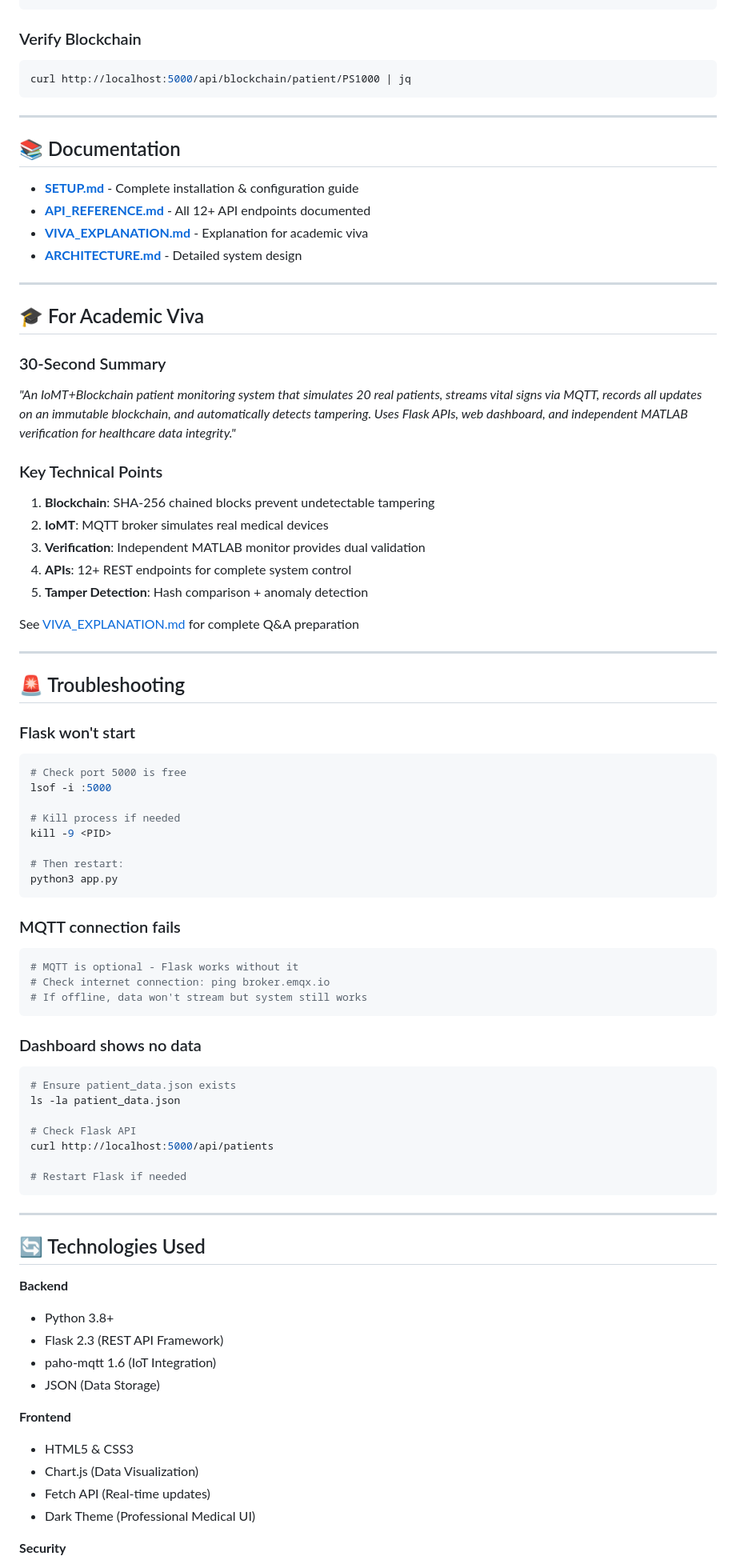
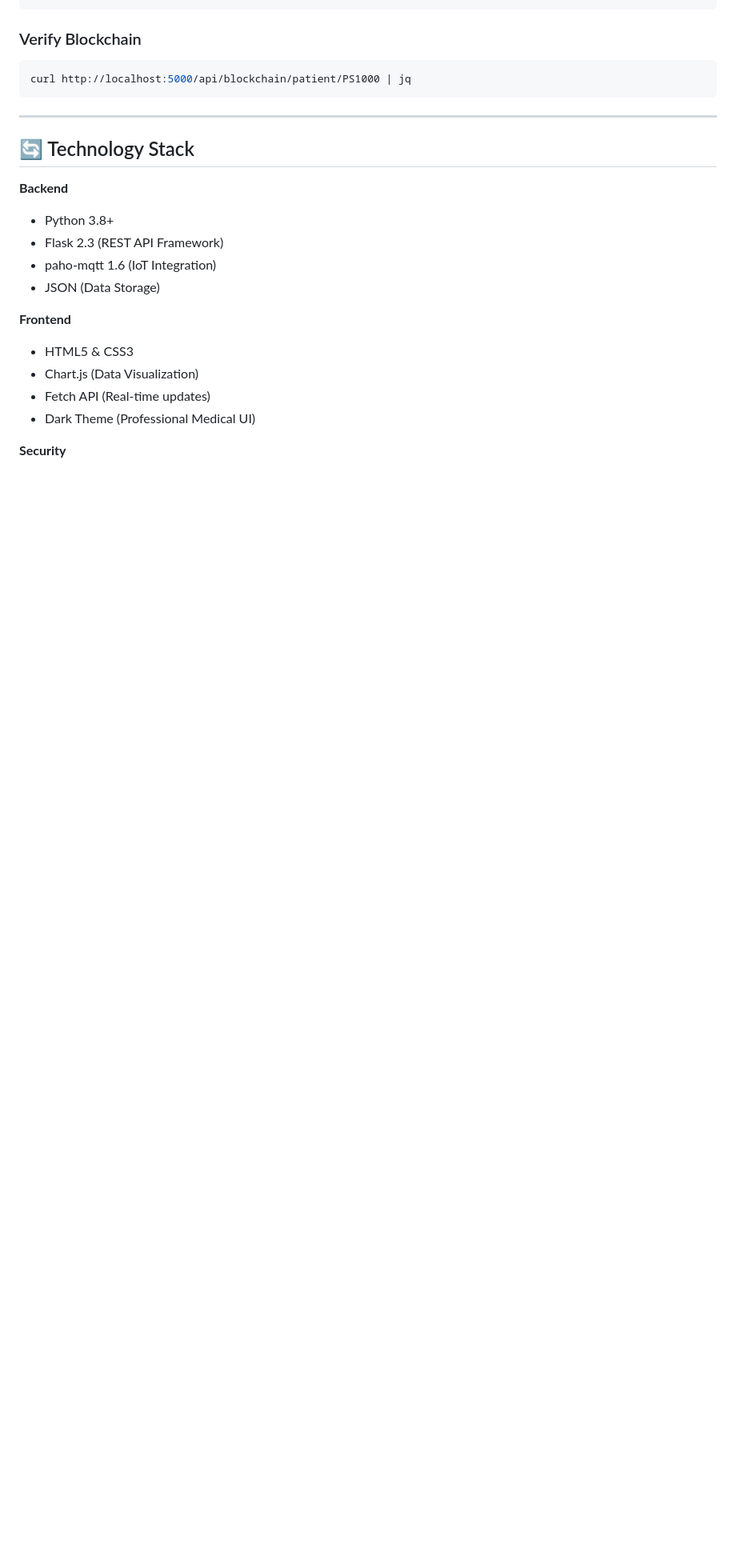
Before and after one commit to theswatikapasiya/IoMT-Blockchain-Security, a Markdown page: README.md, the part around one of its changes. Shown at 80% size. GitHub-like rendering; blank space fills up the shorter version.

````diff
--- a/README.md
+++ b/README.md
@@ -349,66 +309,7 @@ curl http://localhost:5000/api/blockchain/patient/PS1000 | jq
 
 ---
 
-## 📚 Documentation
-
-- **[SETUP.md](docs/SETUP.md)** - Complete installation & configuration guide
-- **[API_REFERENCE.md](docs/API_REFERENCE.md)** - All 12+ API endpoints documented
-- **[VIVA_EXPLANATION.md](docs/VIVA_EXPLANATION.md)** - Explanation for academic viva
-- **[ARCHITECTURE.md](docs/ARCHITECTURE.md)** - Detailed system design
-
----
-
-## 🎓 For Academic Viva
-
-### 30-Second Summary
-*"An IoMT+Blockchain patient monitoring system that simulates 20 real patients, streams vital signs via MQTT, records all updates on an immutable blockchain, and automatically detects tampering. Uses Flask APIs, web dashboard, and independent MATLAB verification for healthcare data integrity."*
-
-### Key Technical Points
-1. **Blockchain**: SHA-256 chained blocks prevent undetectable tampering
-2. **IoMT**: MQTT broker simulates real medical devices
-3. **Verification**: Independent MATLAB monitor provides dual validation
-4. **APIs**: 12+ REST endpoints for complete system control
-5. **Tamper Detection**: Hash comparison + anomaly detection
-
-See [VIVA_EXPLANATION.md](docs/VIVA_EXPLANATION.md) for complete Q&A preparation
-
----
-
-## 🚨 Troubleshooting
-
-### Flask won't start
-```bash
-# Check port 5000 is free
-lsof -i :5000
-
-# Kill process if needed
-kill -9 <PID>
-
-# Then restart:
-python3 app.py
-```
-
-### MQTT connection fails
-```python
-# MQTT is optional - Flask works without it
-# Check internet connection: ping broker.emqx.io
-# If offline, data won't stream but system still works
-```
-
-### Dashboard shows no data
-```bash
-# Ensure patient_data.json exists
-ls -la patient_data.json
-
-# Check Flask API
-curl http://localhost:5000/api/patients
-
-# Restart Flask if needed
-```
-
----
-
-## 🔄 Technologies Used
+## 🔄 Technology Stack
 
 **Backend**
 - Python 3.8+
````
Also changed, not shown: other parts of README.md (+1 -128 lines).
